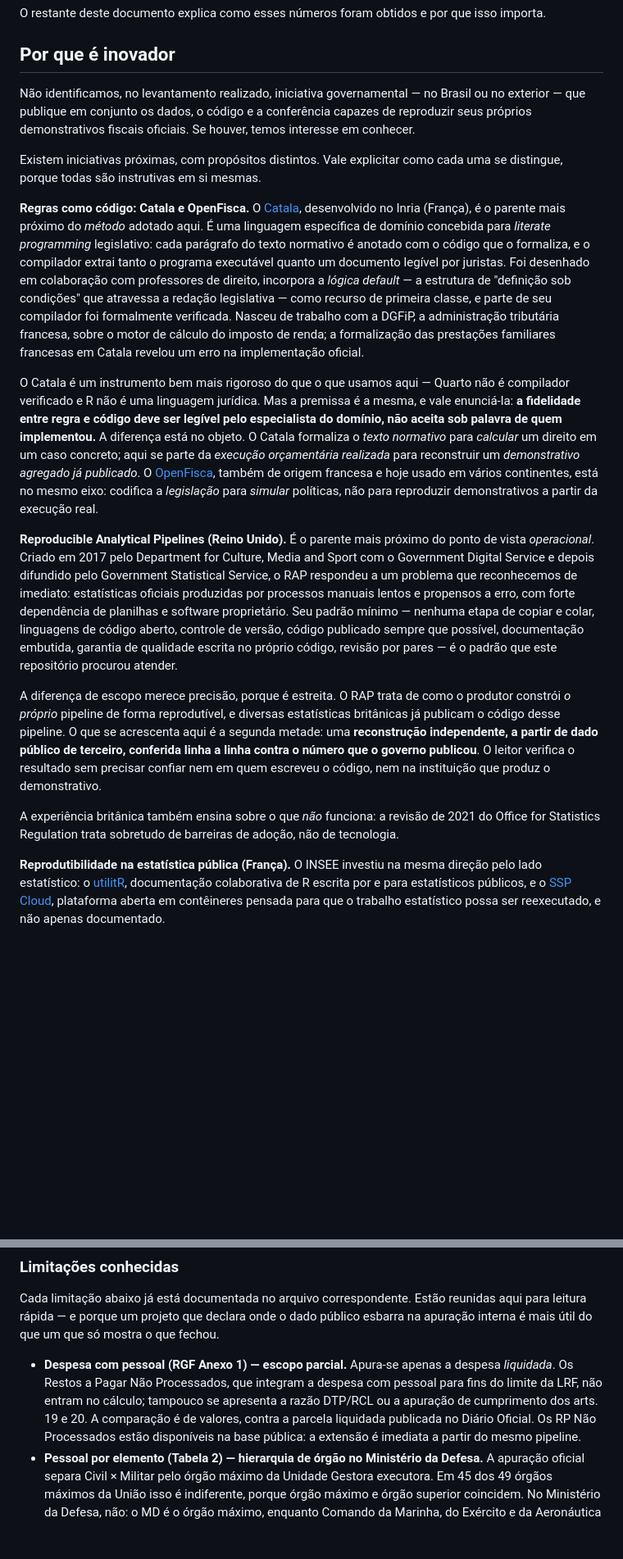
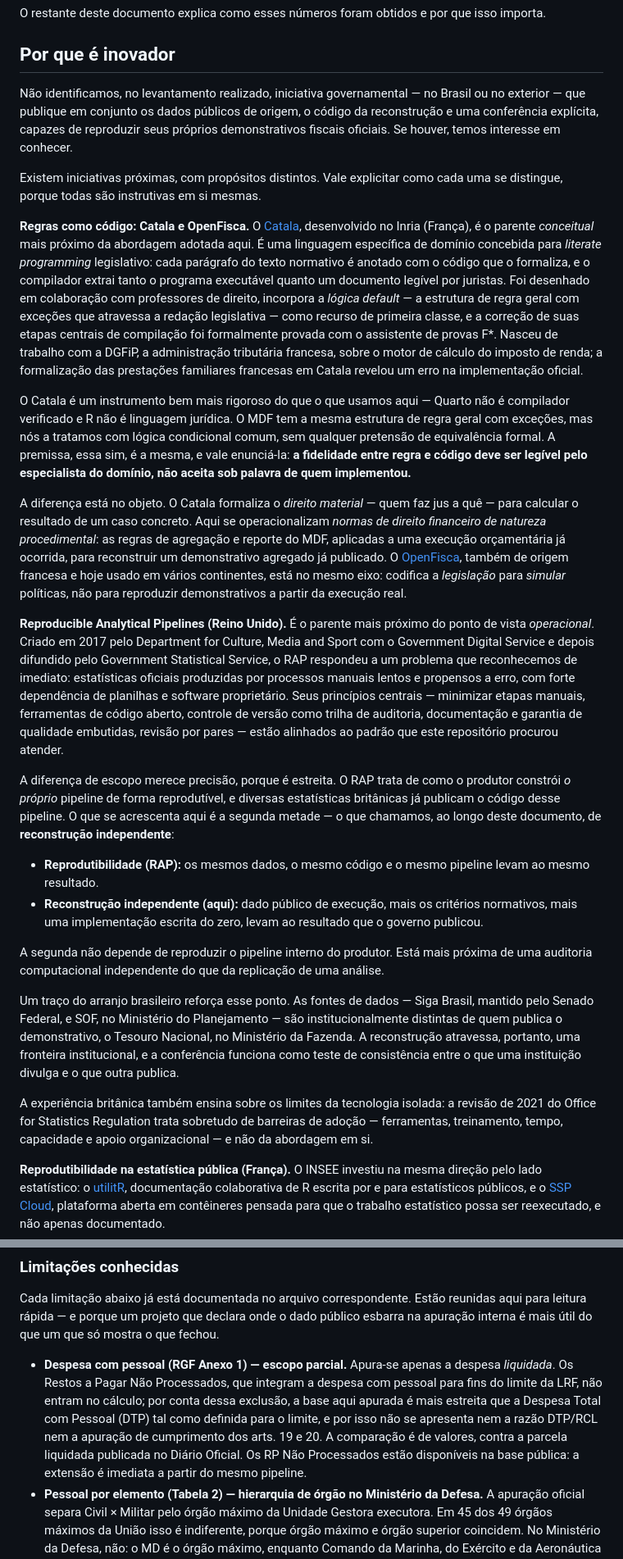
Before and after one commit to tesouro/relatorios-fiscais-lrf, a Markdown page: README.md, 2 parts joined by grey strips. Shown at 82% size. GitHub-like rendering; blank space fills up the shorter version.

```diff
--- a/README.md
+++ b/README.md
@@ -27,19 +27,28 @@ isso importa.
 
 ## Por que é inovador
 
-Não identificamos, no levantamento realizado, iniciativa governamental — no Brasil ou no exterior — que publique em conjunto os dados, o código e a conferência capazes de reproduzir seus próprios demonstrativos fiscais oficiais. Se houver, temos interesse em conhecer.
+Não identificamos, no levantamento realizado, iniciativa governamental — no Brasil ou no exterior — que publique em conjunto os dados públicos de origem, o código da reconstrução e uma conferência explícita, capazes de reproduzir seus próprios demonstrativos fiscais oficiais. Se houver, temos interesse em conhecer.
 
 Existem iniciativas próximas, com propósitos distintos. Vale explicitar como cada uma se distingue, porque todas são instrutivas em si mesmas.
 
-**Regras como código: Catala e OpenFisca.** O [Catala](https://catala-lang.org), desenvolvido no Inria (França), é o parente mais próximo do *método* adotado aqui. É uma linguagem específica de domínio concebida para *literate programming* legislativo: cada parágrafo do texto normativo é anotado com o código que o formaliza, e o compilador extrai tanto o programa executável quanto um documento legível por juristas. Foi desenhado em colaboração com professores de direito, incorpora a *lógica default* — a estrutura de "definição sob condições" que atravessa a redação legislativa — como recurso de primeira classe, e parte de seu compilador foi formalmente verificada. Nasceu de trabalho com a DGFiP, a administração tributária francesa, sobre o motor de cálculo do imposto de renda; a formalização das prestações familiares francesas em Catala revelou um erro na implementação oficial.
+**Regras como código: Catala e OpenFisca.** O [Catala](https://catala-lang.org), desenvolvido no Inria (França), é o parente *conceitual* mais próximo da abordagem adotada aqui. É uma linguagem específica de domínio concebida para *literate programming* legislativo: cada parágrafo do texto normativo é anotado com o código que o formaliza, e o compilador extrai tanto o programa executável quanto um documento legível por juristas. Foi desenhado em colaboração com professores de direito, incorpora a *lógica default* — a estrutura de regra geral com exceções que atravessa a redação legislativa — como recurso de primeira classe, e a correção de suas etapas centrais de compilação foi formalmente provada com o assistente de provas F\*. Nasceu de trabalho com a DGFiP, a administração tributária francesa, sobre o motor de cálculo do imposto de renda; a formalização das prestações familiares francesas em Catala revelou um erro na implementação oficial.
 
-O Catala é um instrumento bem mais rigoroso do que o que usamos aqui — Quarto não é compilador verificado e R não é uma linguagem jurídica. Mas a premissa é a mesma, e vale enunciá-la: **a fidelidade entre regra e código deve ser legível pelo especialista do domínio, não aceita sob palavra de quem implementou.** A diferença está no objeto. O Catala formaliza o *texto normativo* para *calcular* um direito em um caso concreto; aqui se parte da *execução orçamentária realizada* para reconstruir um *demonstrativo agregado já publicado*. O [OpenFisca](https://openfisca.org), também de origem francesa e hoje usado em vários continentes, está no mesmo eixo: codifica a *legislação* para *simular* políticas, não para reproduzir demonstrativos a partir da execução real.
+O Catala é um instrumento bem mais rigoroso do que o que usamos aqui — Quarto não é compilador verificado e R não é linguagem jurídica. O MDF tem a mesma estrutura de regra geral com exceções, mas nós a tratamos com lógica condicional comum, sem qualquer pretensão de equivalência formal. A premissa, essa sim, é a mesma, e vale enunciá-la: **a fidelidade entre regra e código deve ser legível pelo especialista do domínio, não aceita sob palavra de quem implementou.**
 
-**Reproducible Analytical Pipelines (Reino Unido).** É o parente mais próximo do ponto de vista *operacional*. Criado em 2017 pelo Department for Culture, Media and Sport com o Government Digital Service e depois difundido pelo Government Statistical Service, o RAP respondeu a um problema que reconhecemos de imediato: estatísticas oficiais produzidas por processos manuais lentos e propensos a erro, com forte dependência de planilhas e software proprietário. Seu padrão mínimo — nenhuma etapa de copiar e colar, linguagens de código aberto, controle de versão, código publicado sempre que possível, documentação embutida, garantia de qualidade escrita no próprio código, revisão por pares — é o padrão que este repositório procurou atender.
+A diferença está no objeto. O Catala formaliza o *direito material* — quem faz jus a quê — para calcular o resultado de um caso concreto. Aqui se operacionalizam *normas de direito financeiro de natureza procedimental*: as regras de agregação e reporte do MDF, aplicadas a uma execução orçamentária já ocorrida, para reconstruir um demonstrativo agregado já publicado. O [OpenFisca](https://openfisca.org), também de origem francesa e hoje usado em vários continentes, está no mesmo eixo: codifica a *legislação* para *simular* políticas, não para reproduzir demonstrativos a partir da execução real.
 
-A diferença de escopo merece precisão, porque é estreita. O RAP trata de como o produtor constrói *o próprio* pipeline de forma reprodutível, e diversas estatísticas britânicas já publicam o código desse pipeline. O que se acrescenta aqui é a segunda metade: uma **reconstrução independente, a partir de dado público de terceiro, conferida linha a linha contra o número que o governo publicou**. O leitor verifica o resultado sem precisar confiar nem em quem escreveu o código, nem na instituição que produz o demonstrativo.
+**Reproducible Analytical Pipelines (Reino Unido).** É o parente mais próximo do ponto de vista *operacional*. Criado em 2017 pelo Department for Culture, Media and Sport com o Government Digital Service e depois difundido pelo Government Statistical Service, o RAP respondeu a um problema que reconhecemos de imediato: estatísticas oficiais produzidas por processos manuais lentos e propensos a erro, com forte dependência de planilhas e software proprietário. Seus princípios centrais — minimizar etapas manuais, ferramentas de código aberto, controle de versão como trilha de auditoria, documentação e garantia de qualidade embutidas, revisão por pares — estão alinhados ao padrão que este repositório procurou atender.
 
-A experiência britânica também ensina sobre o que *não* funciona: a revisão de 2021 do Office for Statistics Regulation trata sobretudo de barreiras de adoção, não de tecnologia.
+A diferença de escopo merece precisão, porque é estreita. O RAP trata de como o produtor constrói *o próprio* pipeline de forma reprodutível, e diversas estatísticas britânicas já publicam o código desse pipeline. O que se acrescenta aqui é a segunda metade — o que chamamos, ao longo deste documento, de **reconstrução independente**:
+
+- **Reprodutibilidade (RAP):** os mesmos dados, o mesmo código e o mesmo pipeline levam ao mesmo resultado.
+- **Reconstrução independente (aqui):** dado público de execução, mais os critérios normativos, mais uma implementação escrita do zero, levam ao resultado que o governo publicou.
+
+A segunda não depende de reproduzir o pipeline interno do produtor. Está mais próxima de uma auditoria computacional independente do que da replicação de uma análise.
+
+Um traço do arranjo brasileiro reforça esse ponto. As fontes de dados — Siga Brasil, mantido pelo Senado Federal, e SOF, no Ministério do Planejamento — são institucionalmente distintas de quem publica o demonstrativo, o Tesouro Nacional, no Ministério da Fazenda. A reconstrução atravessa, portanto, uma fronteira institucional, e a conferência funciona como teste de consistência entre o que uma instituição divulga e o que outra publica.
+
+A experiência britânica também ensina sobre os limites da tecnologia isolada: a revisão de 2021 do Office for Statistics Regulation trata sobretudo de barreiras de adoção — ferramentas, treinamento, tempo, capacidade e apoio organizacional — e não da abordagem em si.
 
 **Reprodutibilidade na estatística pública (França).** O INSEE investiu na mesma direção pelo lado estatístico: o [utilitR](https://www.utilitr.org), documentação colaborativa de R escrita por e para estatísticos públicos, e o [SSP Cloud](https://www.sspcloud.fr), plataforma aberta em contêineres pensada para que o trabalho estatístico possa ser reexecutado, e não apenas documentado.
 
@@ -103,7 +112,7 @@ Cada demonstrativo é um documento Quarto autocontido em `standalones/`: a narra
 
 Cada limitação abaixo já está documentada no arquivo correspondente. Estão reunidas aqui para leitura rápida — e porque um projeto que declara onde o dado público esbarra na apuração interna é mais útil do que um que só mostra o que fechou.
 
-- **Despesa com pessoal (RGF Anexo 1) — escopo parcial.** Apura-se apenas a despesa *liquidada*. Os Restos a Pagar Não Processados, que integram a despesa com pessoal para fins do limite da LRF, não entram no cálculo; tampouco se apresenta a razão DTP/RCL ou a apuração de cumprimento dos arts. 19 e 20. A comparação é de valores, contra a parcela liquidada publicada no Diário Oficial. Os RP Não Processados estão disponíveis na base pública: a extensão é imediata a partir do mesmo pipeline.
+- **Despesa com pessoal (RGF Anexo 1) — escopo parcial.** Apura-se apenas a despesa *liquidada*. Os Restos a Pagar Não Processados, que integram a despesa com pessoal para fins do limite da LRF, não entram no cálculo; por conta dessa exclusão, a base aqui apurada é mais estreita que a Despesa Total com Pessoal (DTP) tal como definida para o limite, e por isso não se apresenta nem a razão DTP/RCL nem a apuração de cumprimento dos arts. 19 e 20. A comparação é de valores, contra a parcela liquidada publicada no Diário Oficial. Os RP Não Processados estão disponíveis na base pública: a extensão é imediata a partir do mesmo pipeline.
 - **Pessoal por elemento (Tabela 2) — hierarquia de órgão no Ministério da Defesa.** A apuração oficial separa Civil × Militar pelo órgão máximo da Unidade Gestora executora. Em 45 dos 49 órgãos máximos da União isso é indiferente, porque órgão máximo e órgão superior coincidem. No Ministério da Defesa, não: o MD é o órgão máximo, enquanto Comando da Marinha, do Exército e da Aeronáutica são órgãos superiores. A base pública expõe o órgão superior, e é dessa assimetria — restrita ao perímetro da Defesa — que vem a diferença de ~0,06% em dois itens da fronteira Civil/Militar. O total geral bate.
 - **Despesa com saúde (Anexo 12) — critério de dimensão única.** O cálculo apoia-se no identificador de uso `6`, marcação que o próprio SIAFI atribui à despesa. É o critério do demonstrativo oficial e é rastreável, mas o dado público não oferece, hoje, uma segunda dimensão independente para conferir a marcação registro a registro.
 - **Exaustividade das classificações — não testada automaticamente.** As regras reproduzem os valores oficiais, mas o repositório ainda não demonstra, de forma automatizada, que a classificação cobre 100% da base e que os critérios são mutuamente exclusivos. Coincidir com o oficial é evidência forte de correção computacional; não é, sozinho, prova de que cada premissa classificatória seja a única leitura possível do Manual de Demonstrativos Fiscais. Auditar as regras — e não apenas os números — é o próximo passo, e é o tipo de discussão que este repositório existe para permitir.
```
Also changed, not shown: other parts of README.md (+1 -1 lines).
